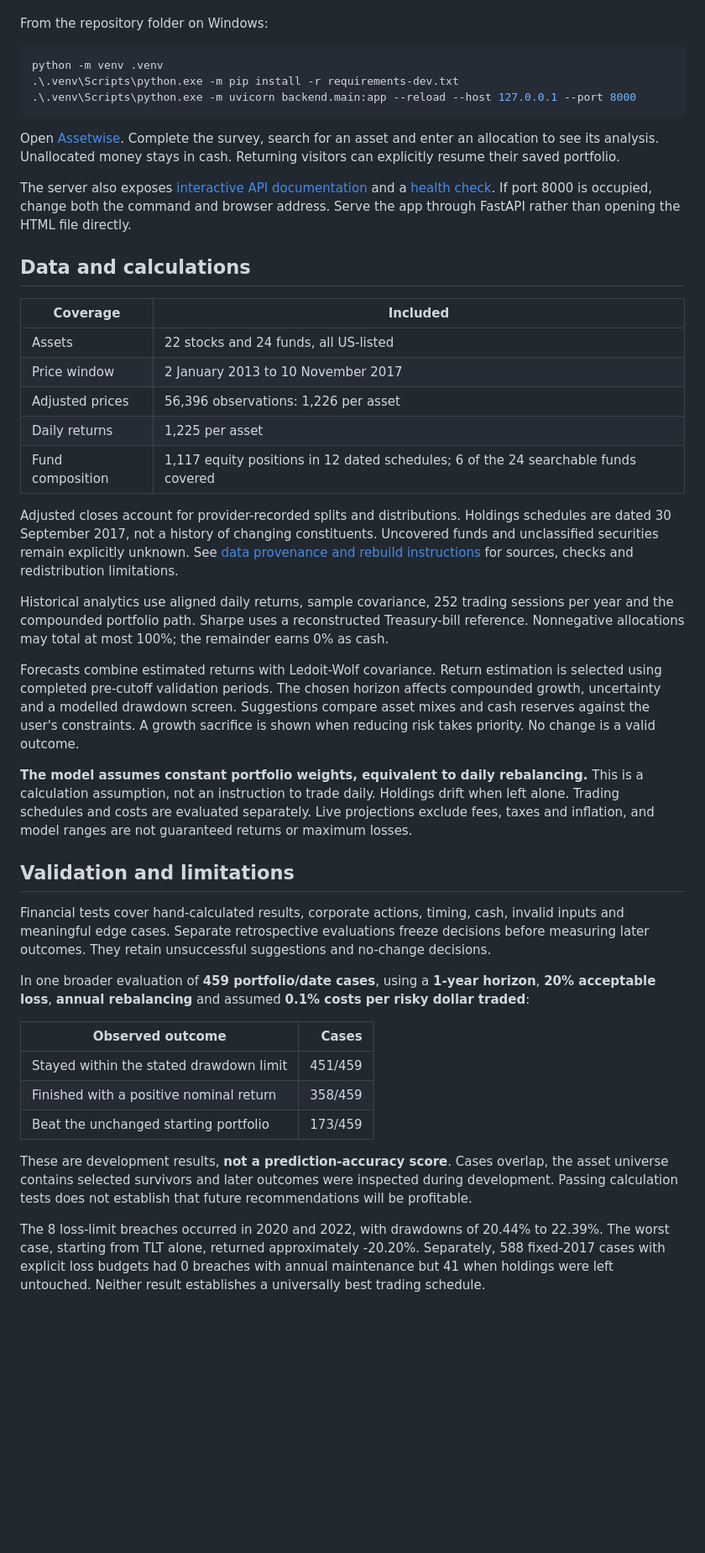
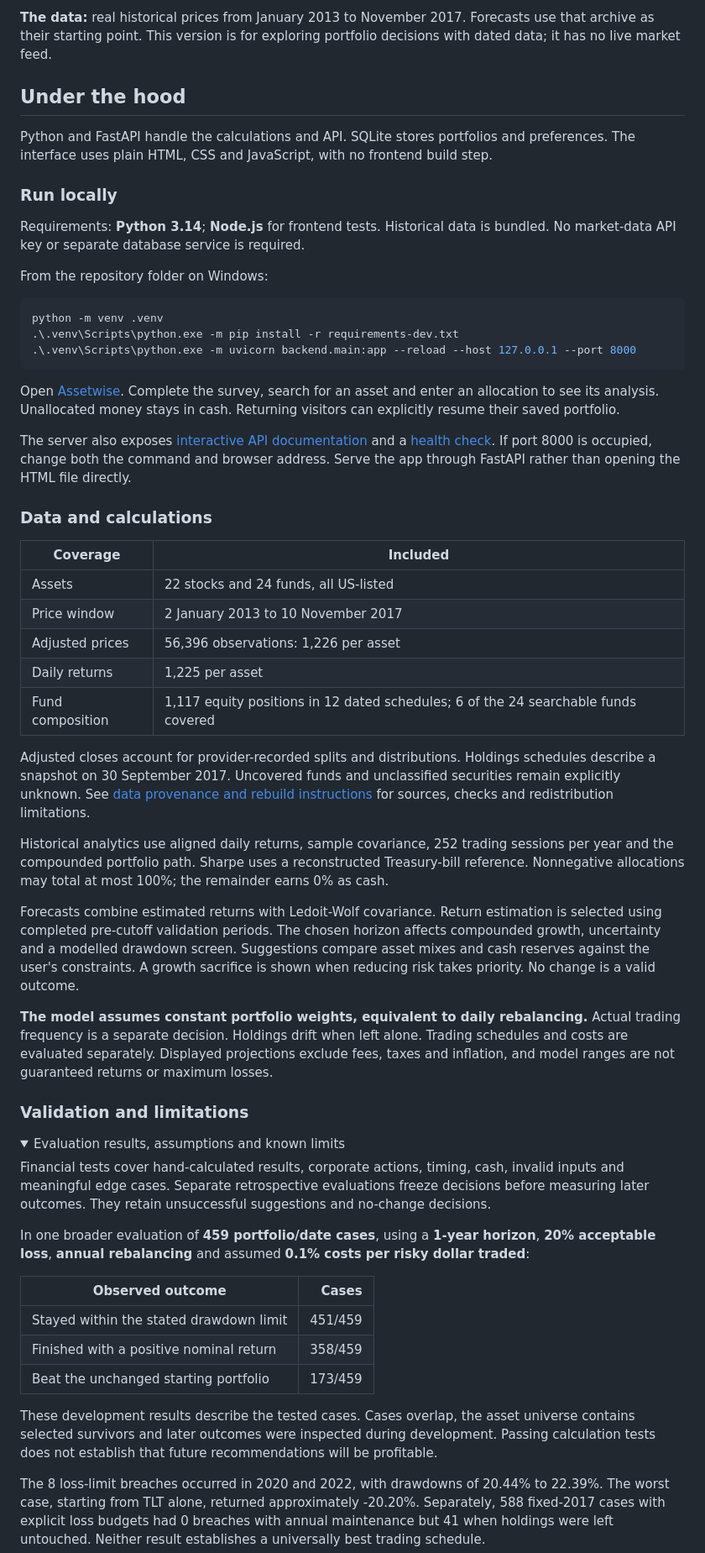
Before and after one commit to foo-rq/assetwise, a Markdown page: README.md, the part around one of its changes. Shown at 84% size. Rendered like a GitHub page; folded sections open; blank space fills up the shorter version.

```diff
--- a/README.md
+++ b/README.md
@@ -21,3 +29,12 @@ Requirements: **Python 3.14**. **Node.js** is also needed to run the frontend te
+**The data:** real historical prices from January 2013 to November 2017. Forecasts use that archive as their starting point. This version is for exploring portfolio decisions with dated data; it has no live market feed.
+
+## Under the hood
+
+Python and FastAPI handle the calculations and API. SQLite stores portfolios and preferences. The interface uses plain HTML, CSS and JavaScript, with no frontend build step.
+
+### Run locally
+
+Requirements: **Python 3.14**; **Node.js** for frontend tests. Historical data is bundled. No market-data API key or separate database service is required.
 
 From the repository folder on Windows:
 
@@ -31,7 +48,7 @@ Open [Assetwise](http://127.0.0.1:8000/workspace/). Complete the survey, search
 
 The server also exposes [interactive API documentation](http://127.0.0.1:8000/docs) and a [health check](http://127.0.0.1:8000/health). If port 8000 is occupied, change both the command and browser address. Serve the app through FastAPI rather than opening the HTML file directly.
 
-## Data and calculations
+### Data and calculations
 
 | Coverage | Included |
 | --- | --- |
@@ -41,15 +58,18 @@ The server also exposes [interactive API documentation](http://127.0.0.1:8000/do
 | Daily returns | 1,225 per asset |
 | Fund composition | 1,117 equity positions in 12 dated schedules; 6 of the 24 searchable funds covered |
 
-Adjusted closes account for provider-recorded splits and distributions. Holdings schedules are dated 30 September 2017, not a history of changing constituents. Uncovered funds and unclassified securities remain explicitly unknown. See [data provenance and rebuild instructions](backend/data/README.md) for sources, checks and redistribution limitations.
+Adjusted closes account for provider-recorded splits and distributions. Holdings schedules describe a snapshot on 30 September 2017. Uncovered funds and unclassified securities remain explicitly unknown. See [data provenance and rebuild instructions](backend/data/README.md) for sources, checks and redistribution limitations.
 
 Historical analytics use aligned daily returns, sample covariance, 252 trading sessions per year and the compounded portfolio path. Sharpe uses a reconstructed Treasury-bill reference. Nonnegative allocations may total at most 100%; the remainder earns 0% as cash.
 
 Forecasts combine estimated returns with Ledoit-Wolf covariance. Return estimation is selected using completed pre-cutoff validation periods. The chosen horizon affects compounded growth, uncertainty and a modelled drawdown screen. Suggestions compare asset mixes and cash reserves against the user's constraints. A growth sacrifice is shown when reducing risk takes priority. No change is a valid outcome.
 
-**The model assumes constant portfolio weights, equivalent to daily rebalancing.** This is a calculation assumption, not an instruction to trade daily. Holdings drift when left alone. Trading schedules and costs are evaluated separately. Live projections exclude fees, taxes and inflation, and model ranges are not guaranteed returns or maximum losses.
+**The model assumes constant portfolio weights, equivalent to daily rebalancing.** Actual trading frequency is a separate decision. Holdings drift when left alone. Trading schedules and costs are evaluated separately. Displayed projections exclude fees, taxes and inflation, and model ranges are not guaranteed returns or maximum losses.
 
-## Validation and limitations
+### Validation and limitations
+
+<details>
+<summary>Evaluation results, assumptions and known limits</summary>
 
 Financial tests cover hand-calculated results, corporate actions, timing, cash, invalid inputs and meaningful edge cases. Separate retrospective evaluations freeze decisions before measuring later outcomes. They retain unsuccessful suggestions and no-change decisions.
 
@@ -61,7 +81,7 @@ In one broader evaluation of **459 portfolio/date cases**, using a **1-year hori
 | Finished with a positive nominal return | 358/459 |
 | Beat the unchanged starting portfolio | 173/459 |
 
-These are development results, **not a prediction-accuracy score**. Cases overlap, the asset universe contains selected survivors and later outcomes were inspected during development. Passing calculation tests does not establish that future recommendations will be profitable.
+These development results describe the tested cases. Cases overlap, the asset universe contains selected survivors and later outcomes were inspected during development. Passing calculation tests does not establish that future recommendations will be profitable.
 
 The 8 loss-limit breaches occurred in 2020 and 2022, with drawdowns of 20.44% to 22.39%. The worst case, starting from TLT alone, returned approximately -20.20%. Separately, 588 fixed-2017 cases with explicit loss budgets had 0 breaches with annual maintenance but 41 when holdings were left untouched. Neither result establishes a universally best trading schedule.
 
```
Also changed, not shown: other parts of README.md (+30 -20 lines), assets/readme/comparison.png (added), assets/readme/portfolio.png (added).
